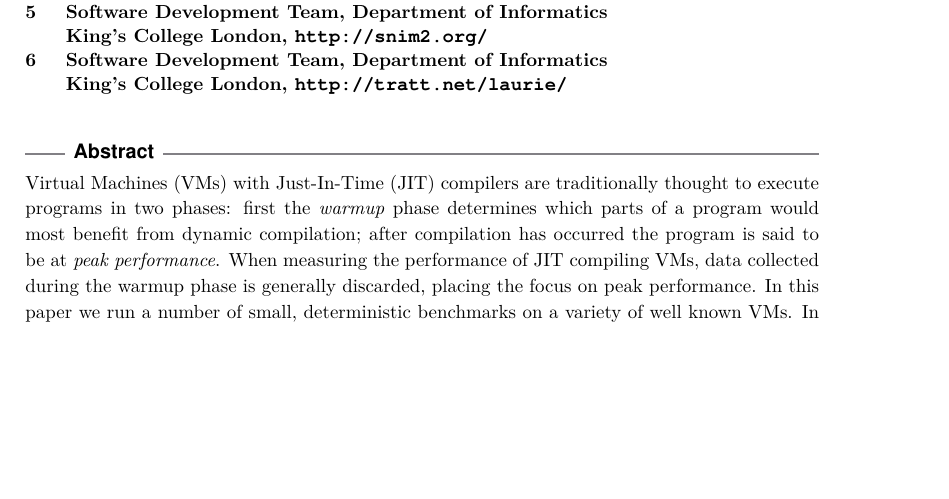
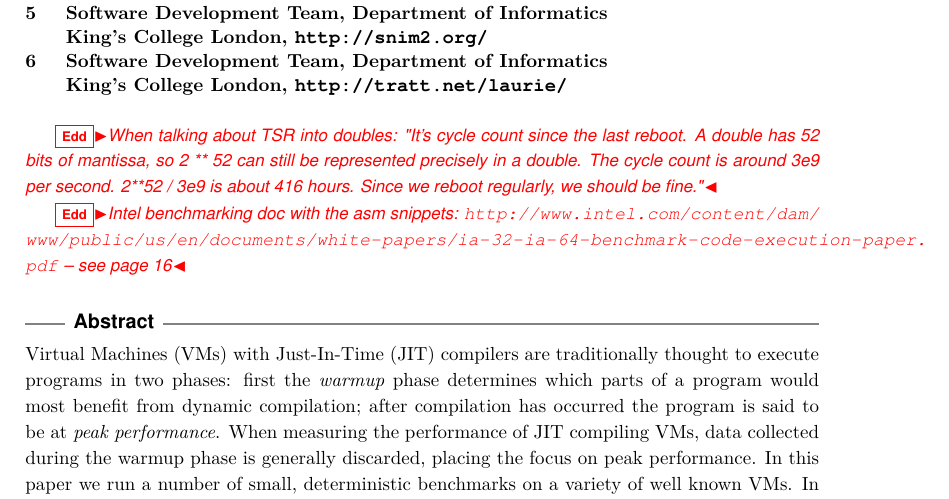
Before and after one commit to softdevteam/warmup_paper, a LaTeX paper (warmup.tex): part of page 1 of 13 before the commit and part of page 1 of 14 after it, cut so that both start at the same text, the shorter picture padded with empty space. Compiled offline with pdfLaTeX.

Commit message:
Add comments -- stuff I don't want to forget.

```diff
--- a/warmup.tex
+++ b/warmup.tex
@@ -70,6 +70,15 @@
 \authorrunning{E. Barrett, C. F. Bolz, R. Killick, V. Knight, S. Mount, and L. Tratt}
 
 \maketitle
+
+\edd{When talking about TSR into doubles: "It's cycle count since the last
+reboot. A double has 52 bits of mantissa, so 2 ** 52 can still be represented
+precisely in a double. The cycle count is around 3e9 per second. 2**52 / 3e9 is
+about 416 hours. Since we reboot regularly, we should be fine."}
+
+\edd{Intel benchmarking doc with the asm snippets:
+\url{http://www.intel.com/content/dam/www/public/us/en/documents/white-papers/ia-32-ia-64-benchmark-code-execution-paper.pdf}
+-- see page 16}
 
 \begin{abstract}
 Virtual Machines (VMs) with Just-In-Time (JIT) compilers are traditionally thought
```
